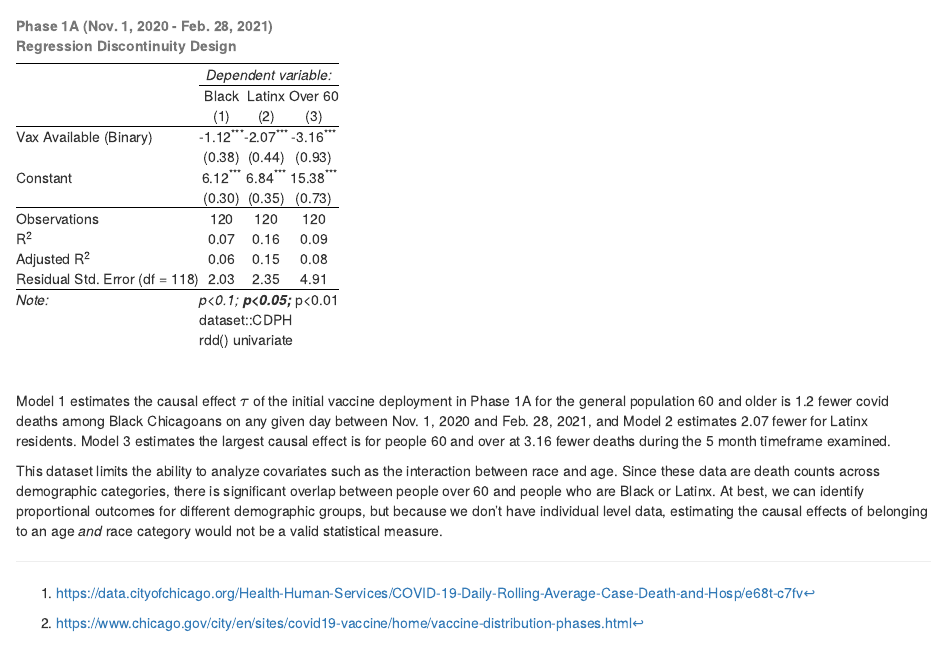
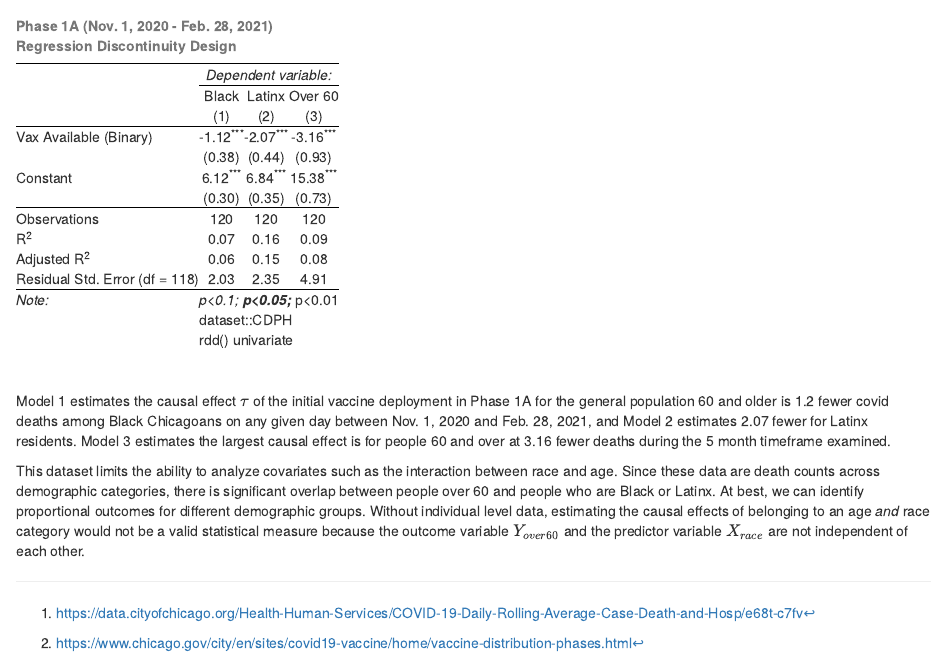
Before and after one commit to rwrcrump/CDPH, an R Markdown document (CDPH_data_analysis.Rmd): the page in a window 1100 px wide, from 5020 px down. The pictures show the output file CDPH_data_analysis.html that the author committed with the source, opened offline.

Commit message:
better explanation

```diff
--- a/CDPH_data_analysis.Rmd
+++ b/CDPH_data_analysis.Rmd
@@ -321,4 +321,4 @@ stargazer(rdd1,
 <br/><br/>
 Model 1 estimates the causal effect $\tau$ of the initial vaccine deployment in Phase 1A for the general population 60 and older is 1.2 fewer covid deaths among Black Chicagoans on any given day between Nov. 1, 2020 and Feb. 28, 2021, and Model 2 estimates 2.07 fewer for Latinx residents. Model 3 estimates the largest causal effect is for people 60 and over at 3.16 fewer deaths during the 5 month timeframe examined.
 
-This dataset limits the ability to analyze covariates such as the interaction between race and age. Since these data are death counts across demographic categories, there is significant overlap between people over 60 and people who are Black or Latinx. At best, we can identify proportional outcomes for different demographic groups, but because we don't have individual level data, estimating the causal effects of belonging to an age *and* race category would not be a valid statistical measure.
+This dataset limits the ability to analyze covariates such as the interaction between race and age. Since these data are death counts across demographic categories, there is significant overlap between people over 60 and people who are Black or Latinx. At best, we can identify proportional outcomes for different demographic groups. Without individual level data, estimating the causal effects of belonging to an age *and* race category would not be a valid statistical measure because the outcome variable $Y_{over 60}$ and the predictor variable $X_{race}$ are not independent of each other.
```
Also changed, not shown: CDPH_data_analysis.html.
